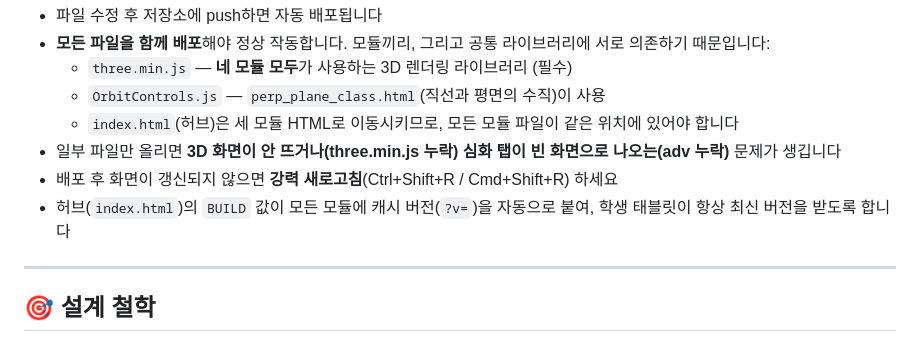
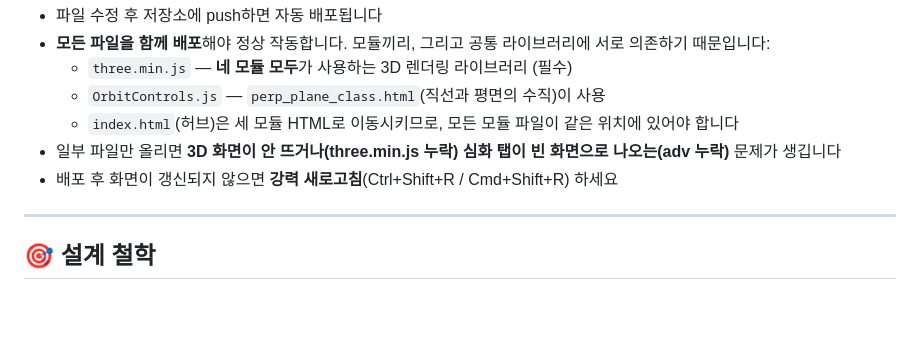
Before and after one commit to math-geo2026/Space-Connection, a Markdown page: README.md, the part around the change. Rendered like a GitHub page; blank space fills up the shorter version.

```diff
--- a/README.md
+++ b/README.md
@@ -142,7 +142,6 @@
   - `index.html`(허브)은 세 모듈 HTML로 이동시키므로, 모든 모듈 파일이 같은 위치에 있어야 합니다
 - 일부 파일만 올리면 **3D 화면이 안 뜨거나(three.min.js 누락) 심화 탭이 빈 화면으로 나오는(adv 누락)** 문제가 생깁니다
 - 배포 후 화면이 갱신되지 않으면 **강력 새로고침**(Ctrl+Shift+R / Cmd+Shift+R) 하세요
-- 허브(`index.html`)의 `BUILD` 값이 모든 모듈에 캐시 버전(`?v=`)을 자동으로 붙여, 학생 태블릿이 항상 최신 버전을 받도록 합니다
 
 ---
 
```
